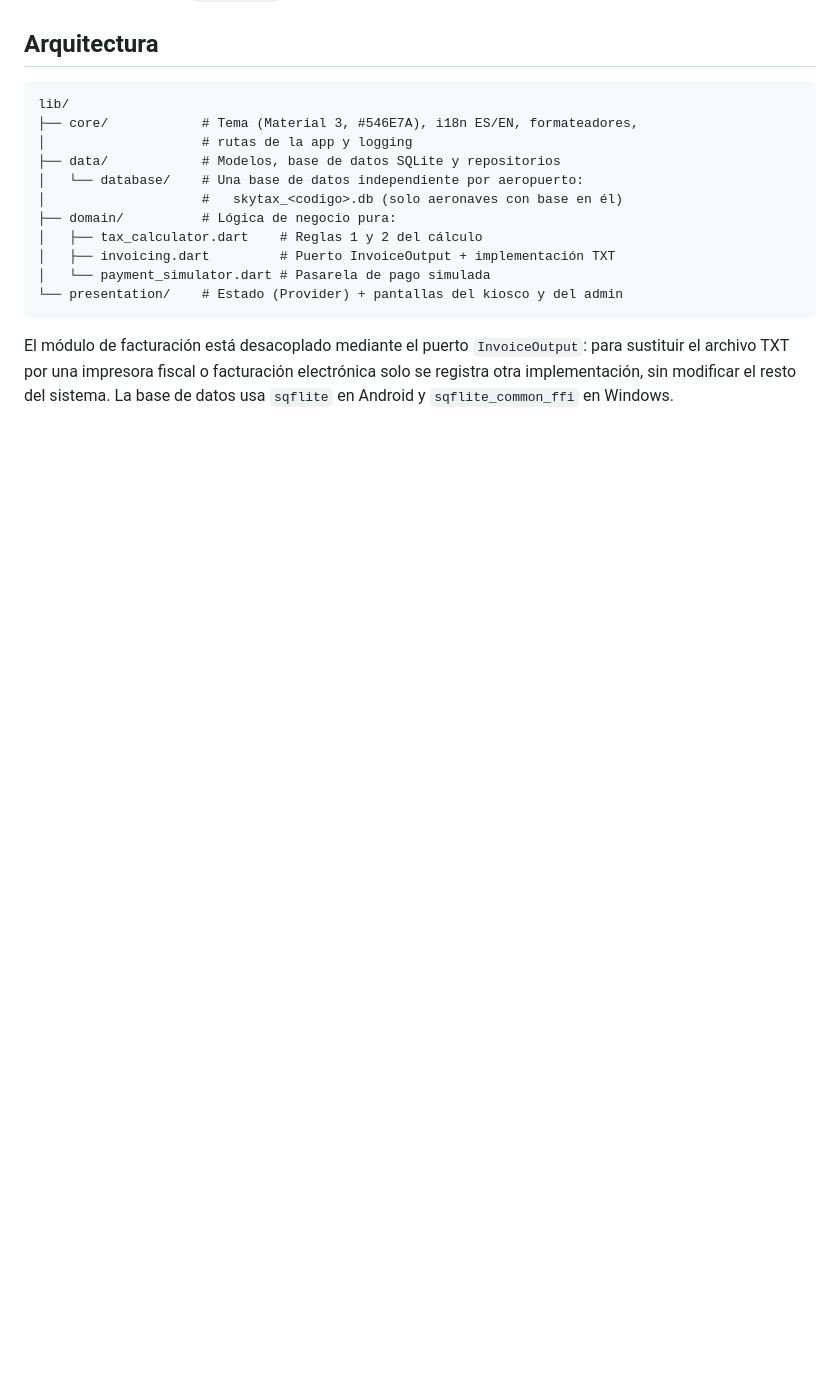
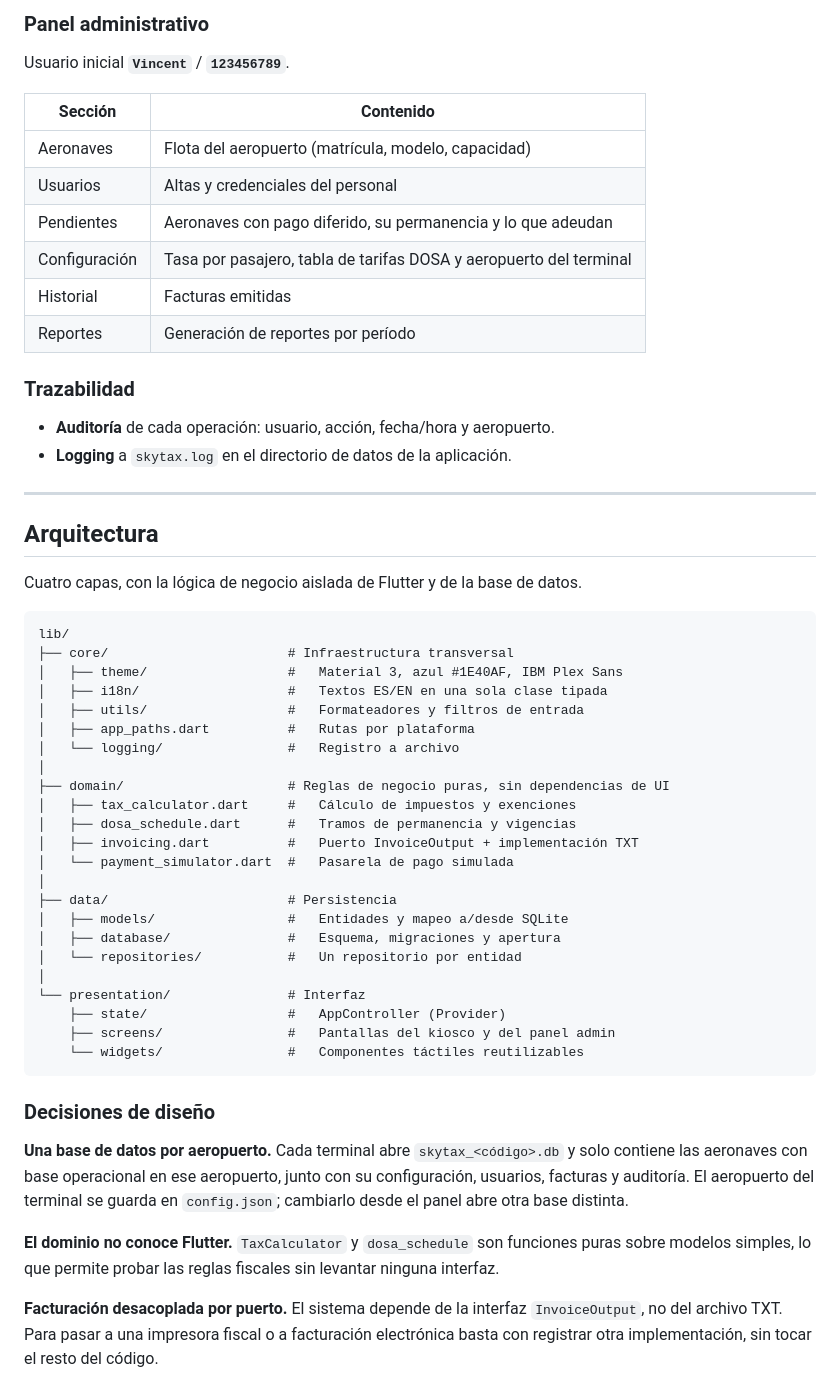
Before and after one commit to chrisx1610/SKYTAXv2, a Markdown page: README.md, the part around one of its changes. Drawn GitHub-style; blank space fills up the shorter version.

````diff
--- a/README.md
+++ b/README.md
@@ -25,21 +69,66 @@ desarrollada en Flutter con una única base de código.
+### Panel administrativo
+
+Usuario inicial **`Vincent`** / **`123456789`**.
+
+| Sección | Contenido |
+|---|---|
+| Aeronaves | Flota del aeropuerto (matrícula, modelo, capacidad) |
+| Usuarios | Altas y credenciales del personal |
+| Pendientes | Aeronaves con pago diferido, su permanencia y lo que adeudan |
+| Configuración | Tasa por pasajero, tabla de tarifas DOSA y aeropuerto del terminal |
+| Historial | Facturas emitidas |
+| Reportes | Generación de reportes por período |
+
+### Trazabilidad
+
+- **Auditoría** de cada operación: usuario, acción, fecha/hora y aeropuerto.
+- **Logging** a `skytax.log` en el directorio de datos de la aplicación.
+
+---
 
 ## Arquitectura
 
+Cuatro capas, con la lógica de negocio aislada de Flutter y de la base de datos.
+
 ```
 lib/
-├── core/            # Tema (Material 3, #546E7A), i18n ES/EN, formateadores,
-│                    # rutas de la app y logging
-├── data/            # Modelos, base de datos SQLite y repositorios
-│   └── database/    # Una base de datos independiente por aeropuerto:
-│                    #   skytax_<codigo>.db (solo aeronaves con base en él)
-├── domain/          # Lógica de negocio pura:
-│   ├── tax_calculator.dart    # Reglas 1 y 2 del cálculo
-│   ├── invoicing.dart         # Puerto InvoiceOutput + implementación TXT
-│   └── payment_simulator.dart # Pasarela de pago simulada
-└── presentation/    # Estado (Provider) + pantallas del kiosco y del admin
+├── core/                       # Infraestructura transversal
+│   ├── theme/                  #   Material 3, azul #1E40AF, IBM Plex Sans
+│   ├── i18n/                   #   Textos ES/EN en una sola clase tipada
+│   ├── utils/                  #   Formateadores y filtros de entrada
+│   ├── app_paths.dart          #   Rutas por plataforma
+│   └── logging/                #   Registro a archivo
+│
+├── domain/                     # Reglas de negocio puras, sin dependencias de UI
+│   ├── tax_calculator.dart     #   Cálculo de impuestos y exenciones
+│   ├── dosa_schedule.dart      #   Tramos de permanencia y vigencias
+│   ├── invoicing.dart          #   Puerto InvoiceOutput + implementación TXT
+│   └── payment_simulator.dart  #   Pasarela de pago simulada
+│
+├── data/                       # Persistencia
+│   ├── models/                 #   Entidades y mapeo a/desde SQLite
+│   ├── database/               #   Esquema, migraciones y apertura
+│   └── repositories/           #   Un repositorio por entidad
+│
+└── presentation/               # Interfaz
+    ├── state/                  #   AppController (Provider)
+    ├── screens/                #   Pantallas del kiosco y del panel admin
+    └── widgets/                #   Componentes táctiles reutilizables
 ```
 
-El módulo de facturación está desacoplado mediante el puerto `InvoiceOutput`:
-para sustituir el archivo TXT por una impresora fiscal o facturación electrónica
-solo se registra otra implementación, sin modificar el resto del sistema.
-La base de datos usa `sqflite` en Android y `sqflite_common_ffi` en Windows.
+### Decisiones de diseño
+
+**Una base de datos por aeropuerto.** Cada terminal abre `skytax_<código>.db` y
+solo contiene las aeronaves con base operacional en ese aeropuerto, junto con su
+configuración, usuarios, facturas y auditoría. El aeropuerto del terminal se
+guarda en `config.json`; cambiarlo desde el panel abre otra base distinta.
+
+**El dominio no conoce Flutter.** `TaxCalculator` y `dosa_schedule` son funciones
+puras sobre modelos simples, lo que permite probar las reglas fiscales sin
+levantar ninguna interfaz.
+
+**Facturación desacoplada por puerto.** El sistema depende de la interfaz
+`InvoiceOutput`, no del archivo TXT. Para pasar a una impresora fiscal o a
+facturación electrónica basta con registrar otra implementación, sin tocar el
+resto del código.
+
````
Also changed, not shown: other parts of README.md (+121 -28 lines).
